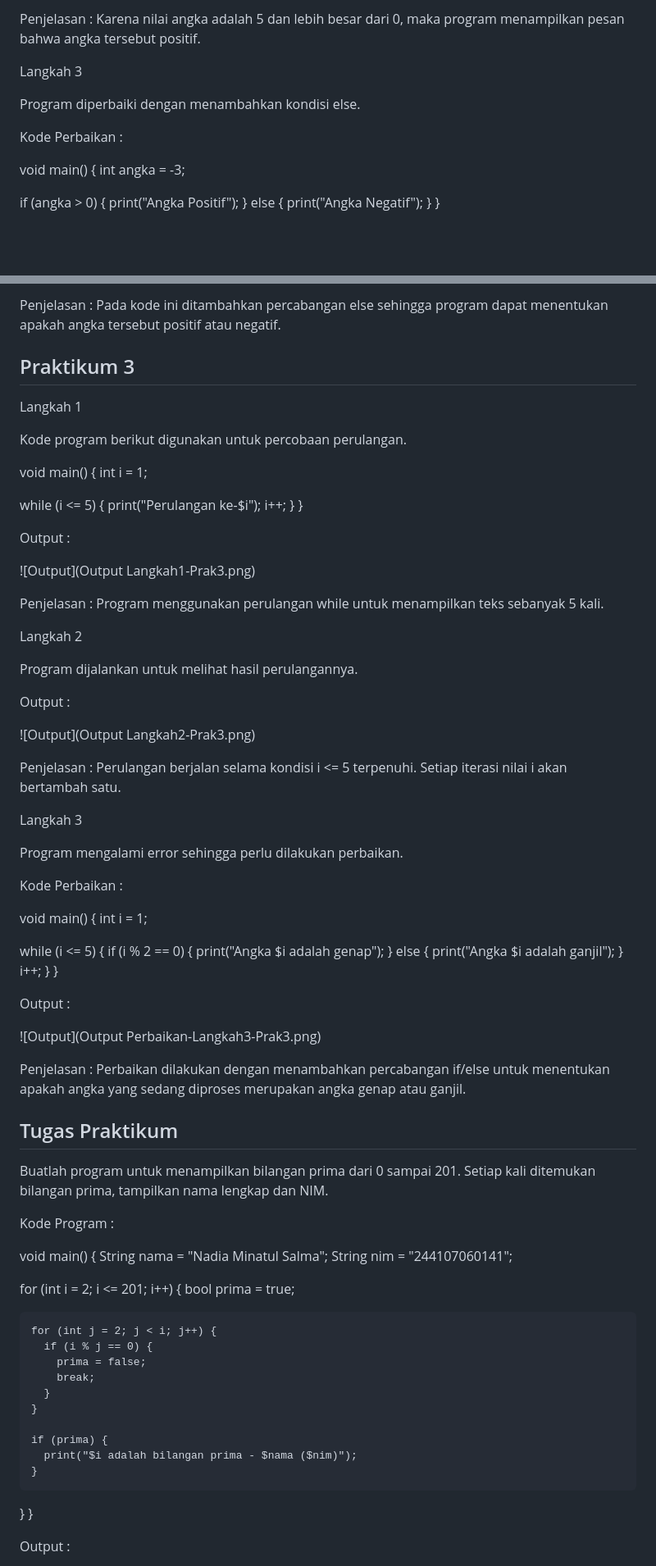
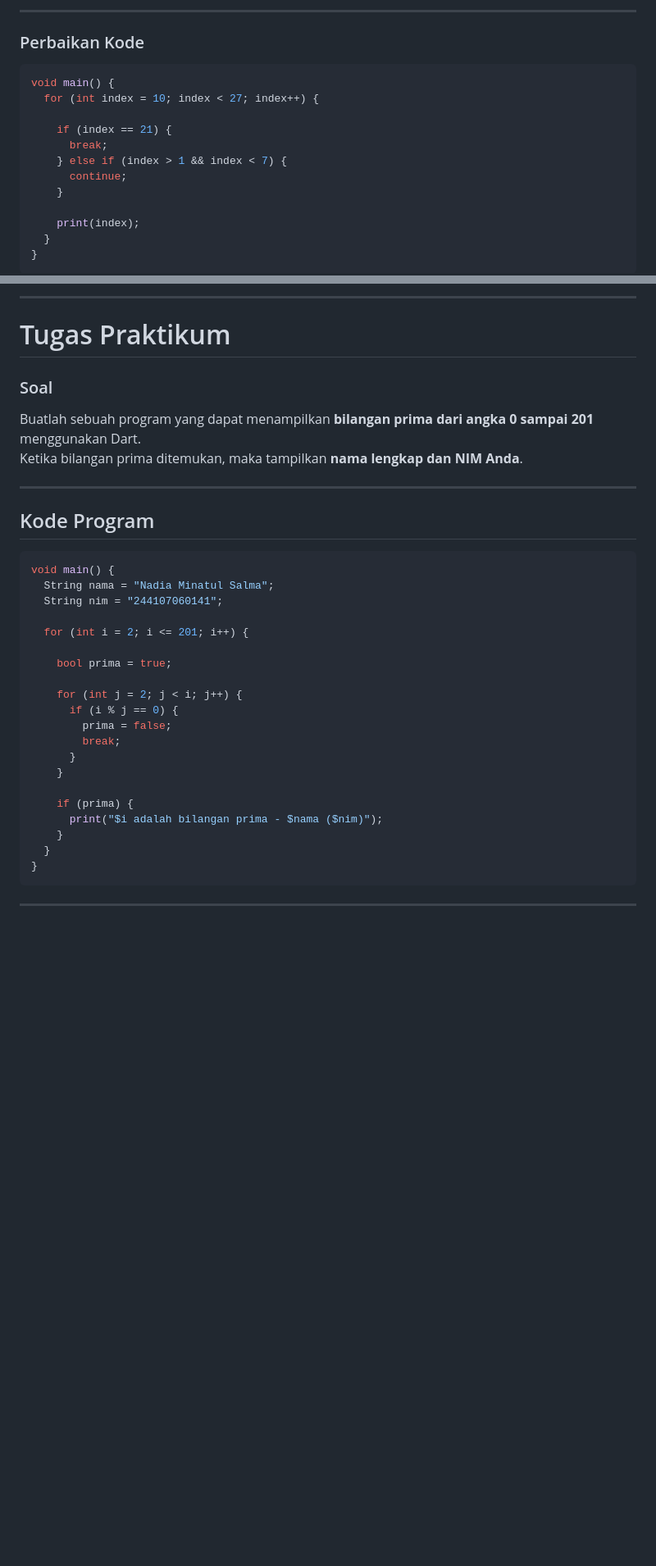
Before and after one commit to Silmiuwww/PemrogramanMobile, a Markdown page: Pertemuan3/README.md, 2 parts joined by grey strips. Shown at 82% size. GitHub-like rendering; blank space fills up the shorter version.

Commit message:
Pertemuan 2

````diff
--- a/Pertemuan3/README.md
+++ b/Pertemuan3/README.md
@@ -86,20 +234,20 @@ Output :
 
-Penjelasan :
-Karena nilai angka adalah 5 dan lebih besar dari 0, maka program menampilkan pesan bahwa angka tersebut positif.
+---
 
-Langkah 3
+### Perbaikan Kode
 
-Program diperbaiki dengan menambahkan kondisi else.
+```dart
+void main() {
+  for (int index = 10; index < 27; index++) {
 
-Kode Perbaikan :
+    if (index == 21) {
+      break;
+    } else if (index > 1 && index < 7) {
+      continue;
+    }
 
-void main() {
-  int angka = -3;
-
-  if (angka > 0) {
-    print("Angka Positif");
-  } else {
-    print("Angka Negatif");
+    print(index);
   }
 }
+```
 
@@ -109,77 +258,24 @@ Output :
 
-Penjelasan :
-Pada kode ini ditambahkan percabangan else sehingga program dapat menentukan apakah angka tersebut positif atau negatif.
+---
 
-## Praktikum 3
-Langkah 1
+# Tugas Praktikum
 
-Kode program berikut digunakan untuk percobaan perulangan.
+### Soal
 
-void main() {
-  int i = 1;
+Buatlah sebuah program yang dapat menampilkan **bilangan prima dari angka 0 sampai 201** menggunakan Dart.
+Ketika bilangan prima ditemukan, maka tampilkan **nama lengkap dan NIM Anda**.
 
-  while (i <= 5) {
-    print("Perulangan ke-$i");
-    i++;
-  }
-}
+---
 
-Output :
+## Kode Program
 
-![Output](Output Langkah1-Prak3.png)
-
-Penjelasan :
-Program menggunakan perulangan while untuk menampilkan teks sebanyak 5 kali.
-
-Langkah 2
-
-Program dijalankan untuk melihat hasil perulangannya.
-
-Output :
-
-![Output](Output Langkah2-Prak3.png)
-
-Penjelasan :
-Perulangan berjalan selama kondisi i <= 5 terpenuhi. Setiap iterasi nilai i akan bertambah satu.
-
-Langkah 3
-
-Program mengalami error sehingga perlu dilakukan perbaikan.
-
-Kode Perbaikan :
-
-void main() {
-  int i = 1;
-
-  while (i <= 5) {
-    if (i % 2 == 0) {
-      print("Angka $i adalah genap");
-    } else {
-      print("Angka $i adalah ganjil");
-    }
-    i++;
-  }
-}
-
-Output :
-
-![Output](Output Perbaikan-Langkah3-Prak3.png)
-
-Penjelasan :
-Perbaikan dilakukan dengan menambahkan percabangan if/else untuk menentukan apakah angka yang sedang diproses merupakan angka genap atau ganjil.
-
-## Tugas Praktikum
-
-Buatlah program untuk menampilkan bilangan prima dari 0 sampai 201.
-Setiap kali ditemukan bilangan prima, tampilkan nama lengkap dan NIM.
-
-Kode Program :
-
+```dart
 void main() {
   String nama = "Nadia Minatul Salma";
   String nim = "244107060141";
 
   for (int i = 2; i <= 201; i++) {
+
     bool prima = true;
 
     for (int j = 2; j < i; j++) {
@@ -194,6 +290,7 @@ void main() {
     }
   }
 }
+```
 
-Output :
+---
 
````
Also changed, not shown: other parts of Pertemuan3/README.md (+201 -51 lines).
